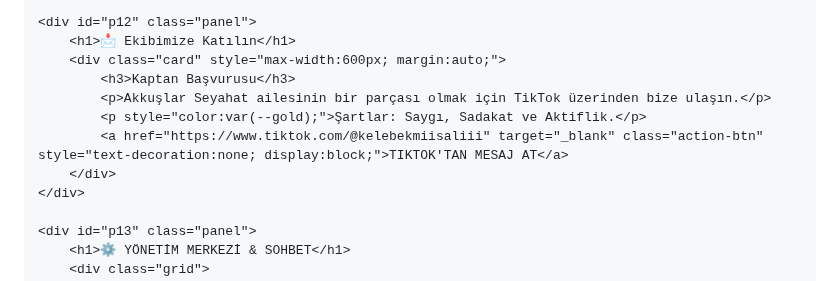
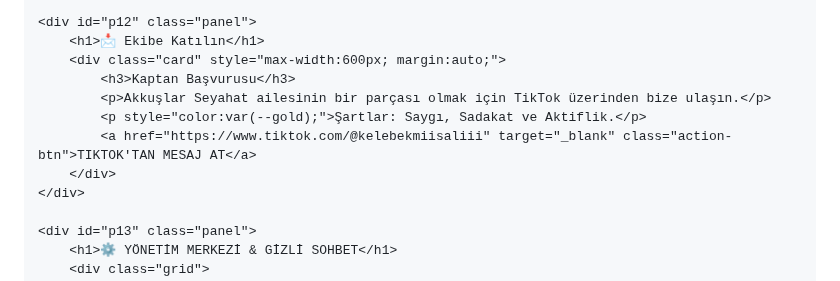
Before and after one commit to Kelebek44/Akkuslar-Seyahat, a Markdown page: README.md, the part around one of its changes. Rendered like a GitHub page.

```diff
--- a/README.md
+++ b/README.md
@@ -87,15 +78,15 @@
 
     <div id="p12" class="panel">
-        <h1>📩 Ekibimize Katılın</h1>
+        <h1>📩 Ekibe Katılın</h1>
         <div class="card" style="max-width:600px; margin:auto;">
             <h3>Kaptan Başvurusu</h3>
             <p>Akkuşlar Seyahat ailesinin bir parçası olmak için TikTok üzerinden bize ulaşın.</p>
             <p style="color:var(--gold);">Şartlar: Saygı, Sadakat ve Aktiflik.</p>
-            <a href="https://www.tiktok.com/@kelebekmiisaliii" target="_blank" class="action-btn" style="text-decoration:none; display:block;">TIKTOK'TAN MESAJ AT</a>
+            <a href="https://www.tiktok.com/@kelebekmiisaliii" target="_blank" class="action-btn">TIKTOK'TAN MESAJ AT</a>
         </div>
     </div>
 
     <div id="p13" class="panel">
-        <h1>⚙️ YÖNETİM MERKEZİ & SOHBET</h1>
+        <h1>⚙️ YÖNETİM MERKEZİ & GİZLİ SOHBET</h1>
         <div class="grid">
             <div class="card" id="kurucu-ozel" style="display:none; border:2px solid var(--gold);">
```
Also changed, not shown: other parts of README.md (+90 -73 lines).
